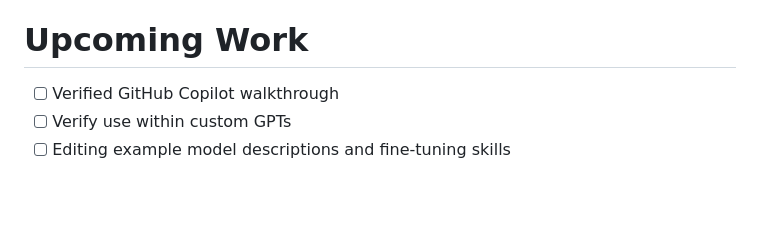
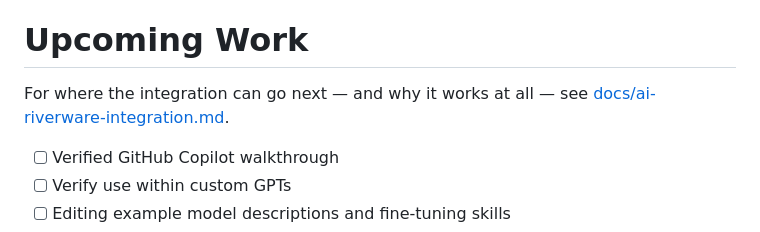
Before and after one commit to jrkasprzyk/RiverWare-AI-Tools, a Markdown page: README.md, the part around the change. Drawn GitHub-style; blank space fills up the shorter version.

```diff
--- a/README.md
+++ b/README.md
@@ -173,6 +173,9 @@ with these tools.
 
 # Upcoming Work
 
+For where the integration can go next — and why it works at all — see
+[docs/ai-riverware-integration.md](docs/ai-riverware-integration.md).
+
 - [ ] Verified GitHub Copilot walkthrough
 - [ ] Verify use within custom GPTs
 - [ ] Editing example model descriptions and fine-tuning skills
```
Also changed, not shown: docs/ai-riverware-integration.md (+45 -73 lines).
